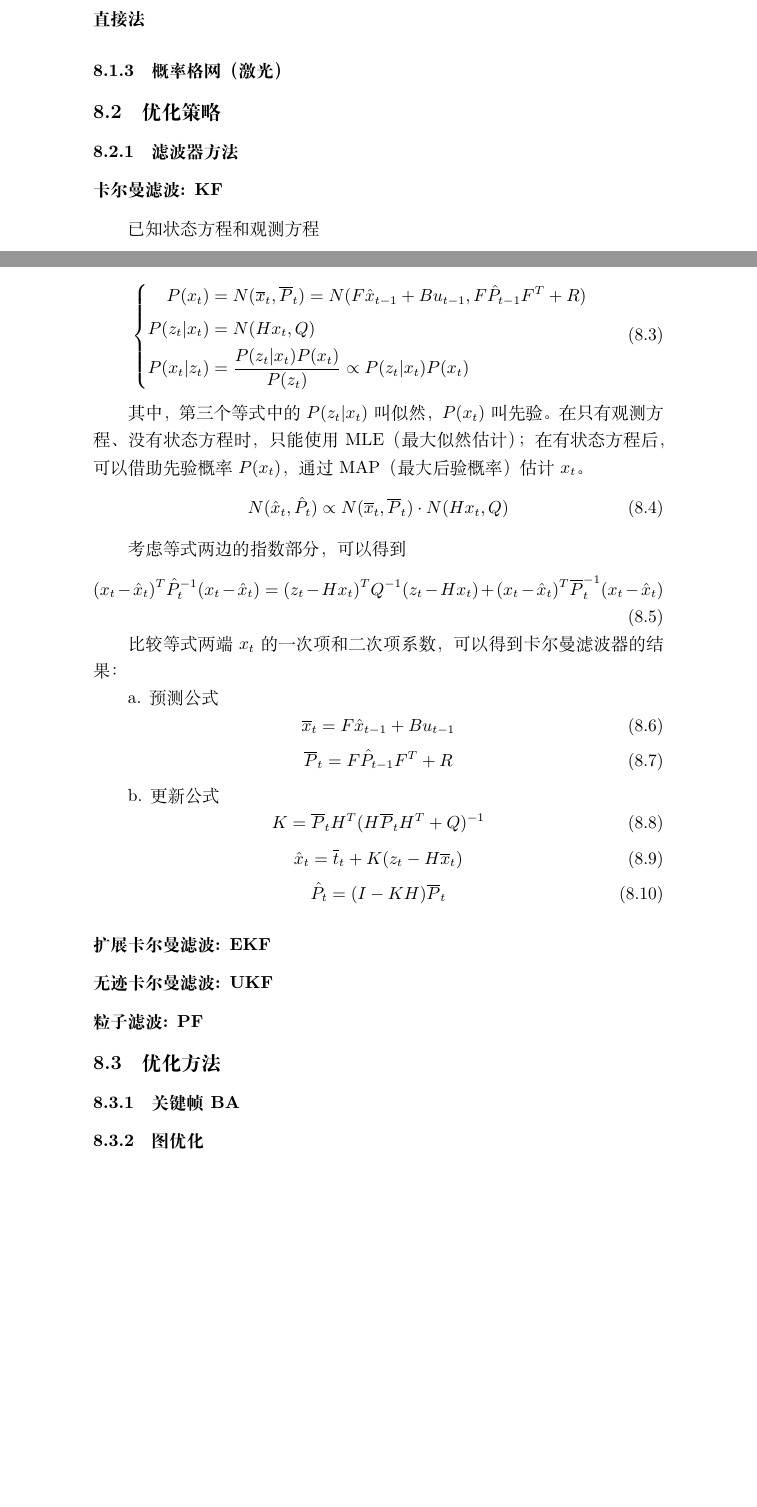
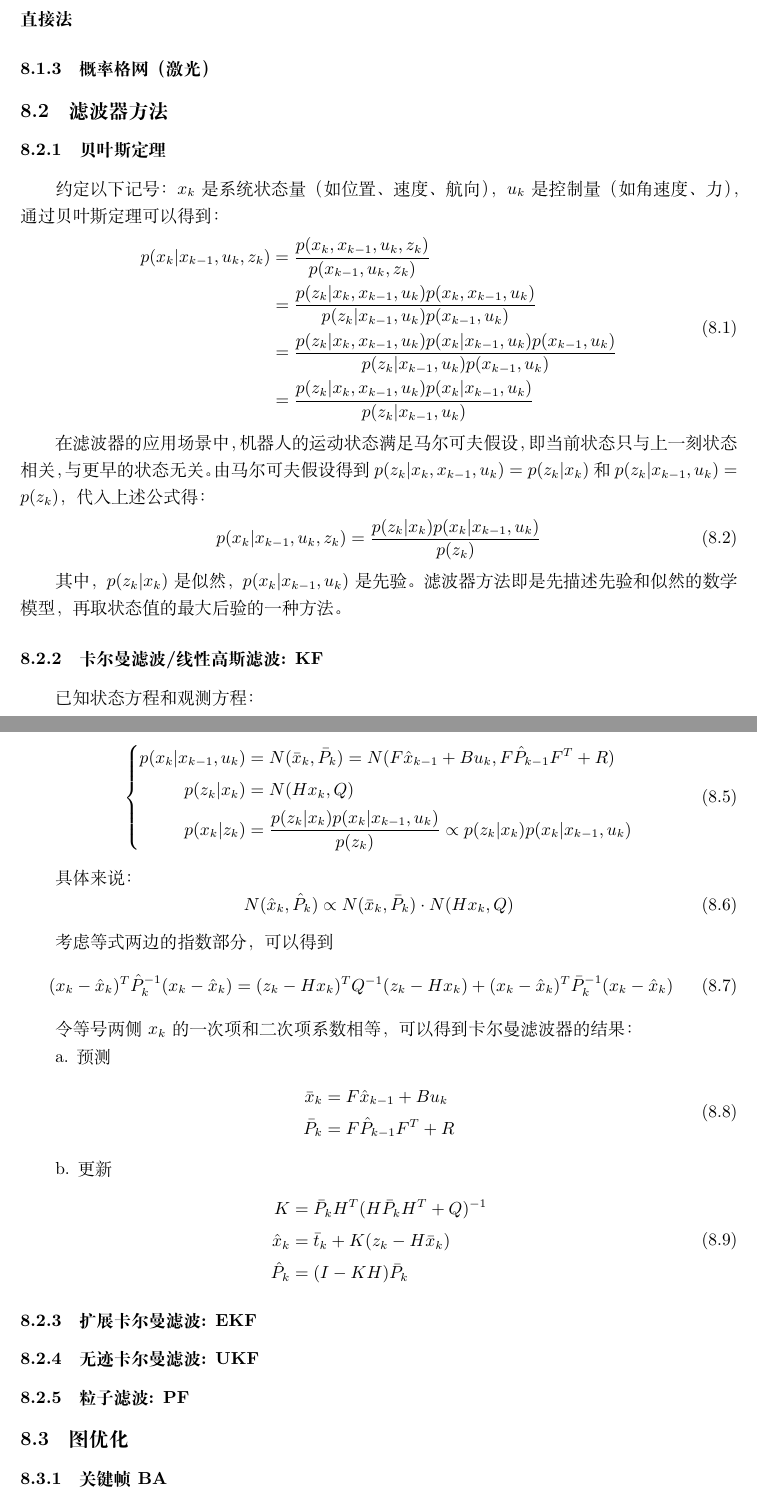
Before and after one commit to kekliu/PrivStoreRepo, a LaTeX document (latex/private-notes/main.tex, which reads latex/private-notes/cv-slam-algorithms.tex): two parts of pages 20 and 21 of 28 before the commit and two parts of pages 17 and 18 of 25 after it, joined at a grey line, cut so that both start at the same text, the shorter picture padded with empty space. Compiled offline with XeLaTeX.

Commit message:
update kalman filter deriviation

```diff
--- a/latex/private-notes/cv-slam-algorithms.tex
+++ b/latex/private-notes/cv-slam-algorithms.tex
@@ -7,10 +7,29 @@
 \paragraph{光流法}
 \paragraph{直接法}
 \subsubsection{概率格网（激光）}
-\subsection{优化策略}
-\subsubsection{滤波器方法}
-\subsubsection*{卡尔曼滤波: KF}
-已知状态方程和观测方程
+\subsection{滤波器方法}
+\subsubsection{贝叶斯定理}
+\par 约定以下记号：$x_k$是系统状态量（如位置、速度、航向），$u_k$是控制量（如角速度、力），通过贝叶斯定理可以得到：
+\begin{equation}
+	\begin{split}
+		p(x_k|x_{k-1},u_k,z_k) & = \frac{p(x_k,x_{k-1},u_k,z_k)}{p(x_{k-1},u_k,z_k)} \\
+		& = \frac{p(z_k|x_k,x_{k-1},u_k)p(x_k,x_{k-1},u_k)}{p(z_k|x_{k-1},u_k)p(x_{k-1},u_k)} \\
+		&= \frac{p(z_k|x_k,x_{k-1},u_k)p(x_k|x_{k-1},u_k)p(x_{k-1},u_k)}{p(z_k|x_{k-1},u_k)p(x_{k-1},u_k)} \\
+		&= \frac{p(z_k|x_k,x_{k-1},u_k)p(x_k|x_{k-1},u_k)}{p(z_k|x_{k-1},u_k)}
+	\end{split}
+\end{equation}
+\par 在滤波器的应用场景中，机器人的运动状态满足马尔可夫假设，即当前状态只与上一刻状态相关，与更早的状态无关。由马尔可夫假设得到$p(z_k|x_k,x_{k-1},u_k)=p(z_k|x_k)$和$p(z_k|x_{k-1},u_k)=p(z_k)$，代入上述公式得：
+\begin{equation}
+	\begin{split}
+		p(x_k|x_{k-1},u_k,z_k) & = \frac{p(z_k|x_k)p(x_k|x_{k-1},u_k)}{p(z_k)}
+	\end{split}
+\end{equation}
+\par 其中，$p(z_k|x_k)$是似然，$p(x_k|x_{k-1},u_k)$是先验。
+滤波器方法即是先描述先验和似然的数学模型，再取状态值的最大后验的一种方法。
+
+
+\subsubsection{卡尔曼滤波/线性高斯滤波: KF}
+已知状态方程和观测方程：
 \begin{equation}
 	\left\{
 	\begin{array}{lr}
@@ -27,47 +46,47 @@
 \begin{equation}
 	\left\{
 	\begin{split}
-    P(x_t)
-    &=N(\overline{x}_t,\overline{P}_t)
-    =N(F \hat{x}_{t-1} + B u_{t-1}, F \hat{P}_{t-1} F^T + R) \\
-    P(z_t|x_t) &=N(H x_t,Q) \\
-    P(x_t|z_t) &= \frac{P(z_t|x_t) P(x_t)}{P(z_t)} \propto P(z_t|x_t) P(x_t)
+		p(x_k|x_{k-1},u_k)
+		&=N(\bar{x}_k,\bar{P}_k)
+		=N(F \hat{x}_{k-1} + B u_k, F \hat{P}_{k-1} F^T + R) \\
+		p(z_k|x_k) &=N(H x_k,Q) \\
+		p(x_k|z_k) &= \frac{p(z_k|x_k)p(x_k|x_{k-1},u_k)}{p(z_k)} \propto p(z_k|x_k)p(x_k|x_{k-1},u_k)
 	\end{split}
 	\right.
 \end{equation}
-\par 其中，第三个等式中的$P(z_t|x_t)$叫似然，$P(x_t)$叫先验。在只有观测方程、没有状态方程时，只能使用MLE（最大似然估计）；在有状态方程后，可以借助先验概率$P(x_t)$，通过MAP（最大后验概率）估计$x_t$。
+\par 具体来说：
 \begin{equation}
-  N(\hat{x}_t,\hat{P}_t) \propto N(\overline{x}_t,\overline{P}_t) \cdot N(H x_t,Q)
+	N(\hat{x}_k,\hat{P}_k) \propto N(\bar{x}_k,\bar{P}_k) \cdot N(H x_k,Q)
 \end{equation}
 \par 考虑等式两边的指数部分，可以得到
 \begin{equation}
-  (x_t-\hat{x}_t)^T\hat{P}_t^{-1}(x_t-\hat{x}_t)
+	(x_k-\hat{x}_k)^T\hat{P}_k^{-1}(x_k-\hat{x}_k)
 	=
-  (z_t-H x_t)^T Q^{-1} (z_t-H x_t)
+	(z_k-H x_k)^T Q^{-1} (z_k-H x_k)
 	+
-  (x_t-\hat{x}_t)^T \overline{P}_t^{-1} (x_t-\hat{x}_t)
+	(x_k-\hat{x}_k)^T \bar{P}_k^{-1} (x_k-\hat{x}_k)
 \end{equation}
-\par 比较等式两端$x_t$的一次项和二次项系数，可以得到卡尔曼滤波器的结果：
-\par {a. 预测公式}
+\par 令等号两侧$x_k$的一次项和二次项系数相等，可以得到卡尔曼滤波器的结果：
+\par a. 预测
 \begin{equation}
-  \overline{x}_t=F\hat{x}_{t-1} + B u_{t-1}
+	\begin{split}
+		\bar{x}_k&=F\hat{x}_{k-1} + B u_k \\
+		\bar{P}_k&=F\hat{P}_{k-1}F^T+R
+	\end{split}
 \end{equation}
+\par b. 更新
 \begin{equation}
-  \overline{P}_t=F\hat{P}_{t-1}F^T+R
+	\begin{split}
+		K&=\bar{P}_k H^T(H \bar{P}_k H^T + Q)^{-1} \\
+		\hat{x}_k&=\bar{t}_k+K(z_k-H \bar{x}_k) \\
+		\hat{P}_k&=(I-K H)\bar{P}_k
+	\end{split}
 \end{equation}
-\par {b. 更新公式}
-\begin{equation}
-  K=\overline{P}_t H^T(H \overline{P}_t H^T + Q)^{-1}
-\end{equation}
-\begin{equation}
-  \hat{x}_t=\overline{t}_t+K(z_t-H \overline{x}_t)
-\end{equation}
-\begin{equation}
-  \hat{P}_t=(I-K H)\overline{P}_t
-\end{equation}
-\subsubsection*{扩展卡尔曼滤波: EKF}
-\subsubsection*{无迹卡尔曼滤波: UKF}
-\subsubsection*{粒子滤波: PF}
-\subsection{优化方法}
+
+
+\subsubsection{扩展卡尔曼滤波: EKF}
+\subsubsection{无迹卡尔曼滤波: UKF}
+\subsubsection{粒子滤波: PF}
+
+\subsection{图优化}
 \subsubsection{关键帧BA}
-\subsubsection{图优化}
--- a/latex/private-notes/main.tex
+++ b/latex/private-notes/main.tex
@@ -3,6 +3,8 @@
 % import ctexart
 \documentclass{ctexart}
 %\setCJKmainfont{AR PL UMing CN}  %换成本地字体
+%% set header and
+\usepackage[left=1.25in,right=1.25in, top=1in,bottom=1in]{geometry}
 
 % headers and footers
 \usepackage{fancyhdr}
```
Also changed, not shown: latex/private-notes/cv-slam-algorithms.tex (6 more changed lines). Lines whose indentation alone changed are shown as unchanged.
